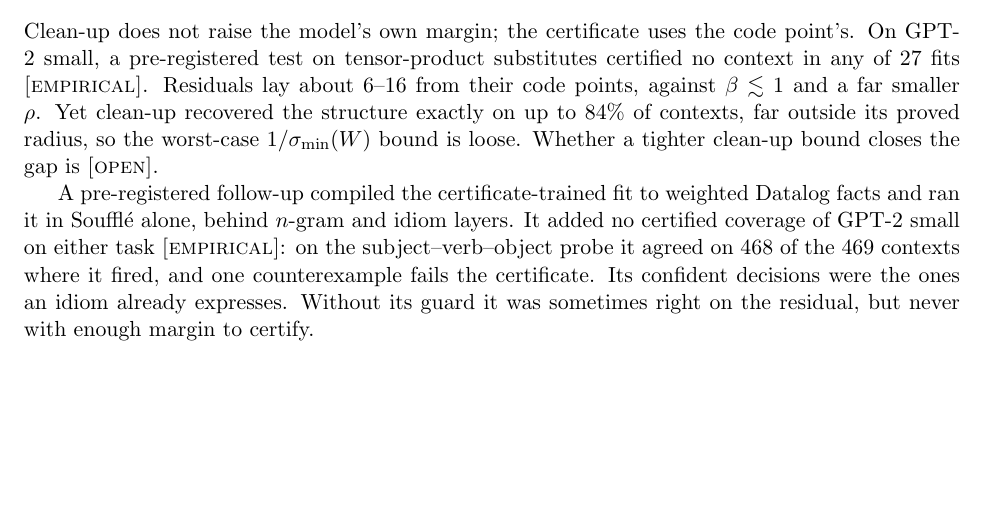
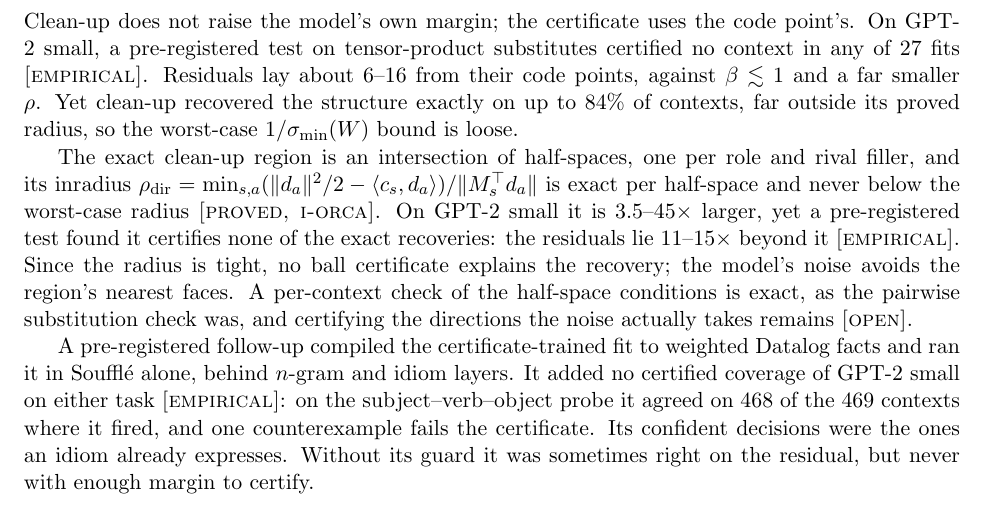
Before and after one commit to jascal/pic, a LaTeX paper (paper/pic_calculus.tex): part of page 10 of 14, cut so that both start at the same text, the shorter picture padded with empty space. Compiled offline with pdfLaTeX.

Commit message:
spec v0.3.10 + paper: directional clean-up radius (i-orca #32); it certifies no exact recovery on GPT-2 (pil #140)
Co-Authored-By: Claude Opus 5.5 <noreply@anthropic.com>
Claude-Session: https://claude.ai/code/session_01HED1DM1GutQxk8xbQmeGmo

```diff
--- a/paper/pic_calculus.tex
+++ b/paper/pic_calculus.tex
@@ -579,7 +579,15 @@ are tight.
 a pre-registered test on tensor-product substitutes certified no context in any of $27$ fits \empirical{}. Residuals
 lay about $6$--$16$ from their code points, against $\beta\lesssim1$ and a far smaller $\rho$. Yet clean-up
 recovered the structure exactly on up to $84\%$ of contexts, far outside its proved radius, so the worst-case
-$1/\sigma_{\min}(W)$ bound is loose. Whether a tighter clean-up bound closes the gap is \open{}.
+$1/\sigma_{\min}(W)$ bound is loose.
+
+The exact clean-up region is an intersection of half-spaces, one per role and rival filler, and its inradius
+$\rho_{\mathrm{dir}}=\min_{s,a}(\|d_a\|^2/2-\langle c_s,d_a\rangle)/\|M_s^{\top}d_a\|$ is exact per half-space and
+never below the worst-case radius \proved{}. On GPT-2 small it is $3.5$--$45\times$ larger, yet a pre-registered
+test found it certifies none of the exact recoveries: the residuals lie $11$--$15\times$ beyond it \empirical{}. Since
+the radius is tight, no ball certificate explains the recovery; the model's noise avoids the region's nearest faces. A
+per-context check of the half-space conditions is exact, as the pairwise substitution check was, and certifying the
+directions the noise actually takes remains \open{}.
 
 A pre-registered follow-up compiled the certificate-trained fit to weighted Datalog facts and ran it in Soufflé
 alone, behind $n$-gram and idiom layers. It added no certified coverage of GPT-2 small on either task
```
Also changed, not shown: spec/PIC_SPEC.md (+26 -4 lines).
